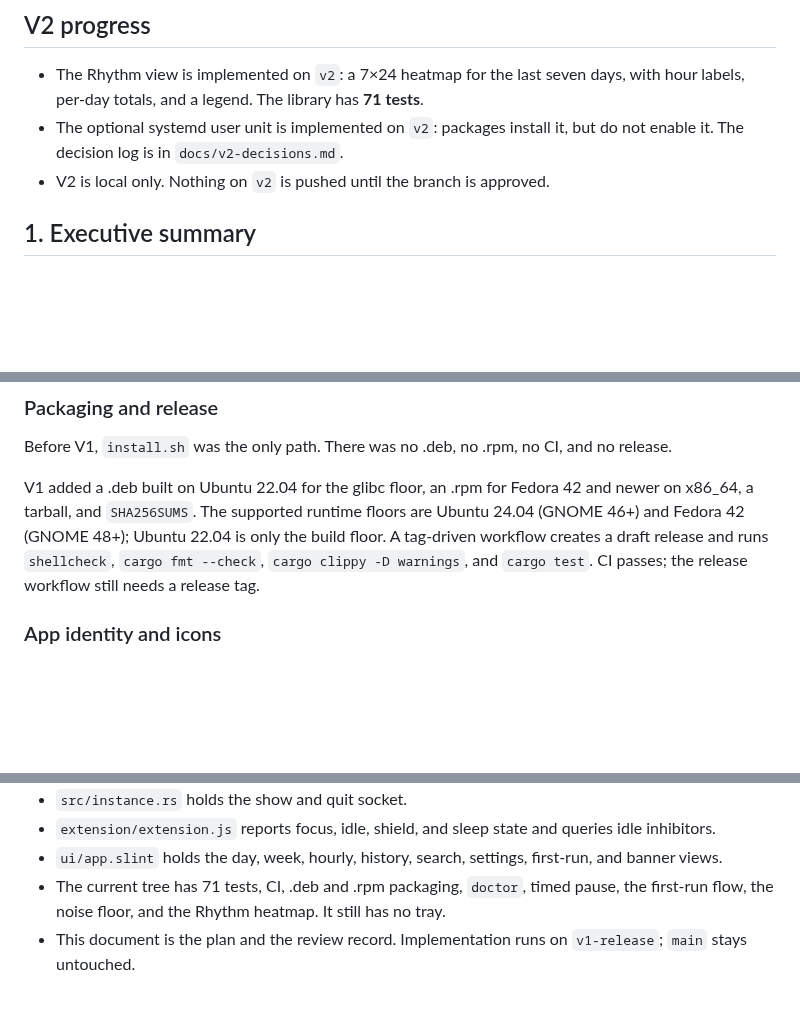
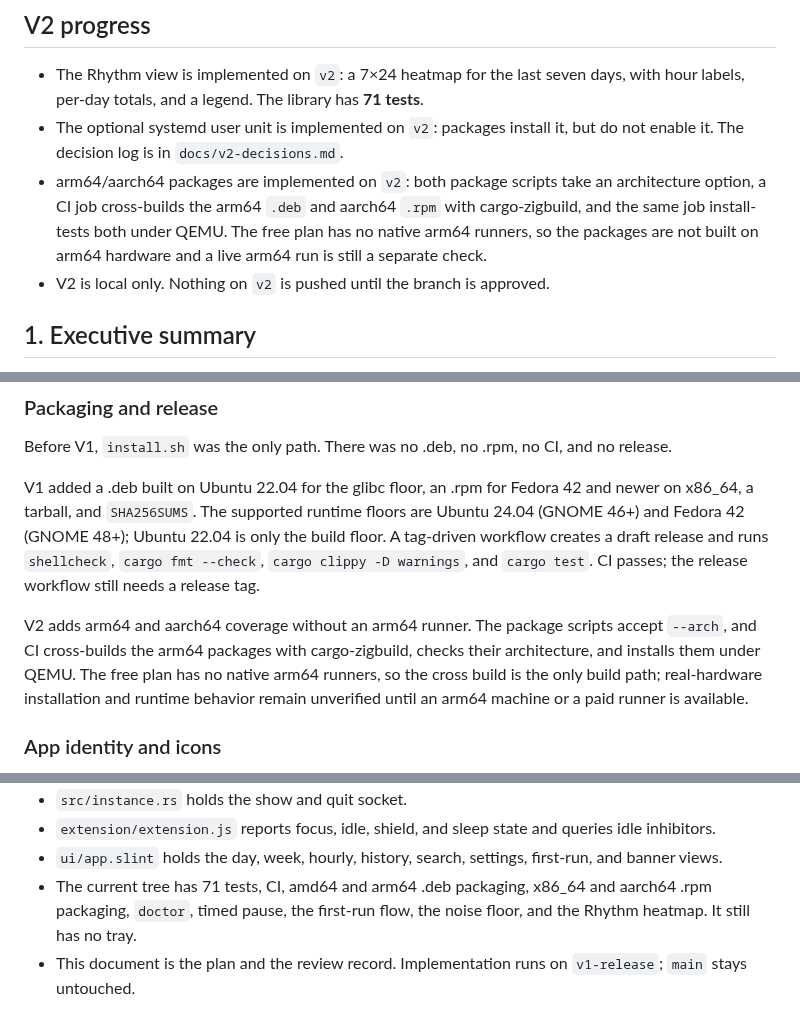
Before and after one commit to 101xAnshu/daymark, a Markdown page: docs/product-gaps-and-roadmap.md, 3 parts joined by grey strips. Drawn GitHub-style; blank space fills up the shorter version.

```diff
--- a/docs/product-gaps-and-roadmap.md
+++ b/docs/product-gaps-and-roadmap.md
@@ -31,6 +31,10 @@ The product should be reliable, private, native, and easy to install and keep ru
   with hour labels, per-day totals, and a legend. The library has **71 tests**.
 - The optional systemd user unit is implemented on `v2`: packages install it, but do not
   enable it. The decision log is in `docs/v2-decisions.md`.
+- arm64/aarch64 packages are implemented on `v2`: both package scripts take an architecture
+  option, a CI job cross-builds the arm64 `.deb` and aarch64 `.rpm` with cargo-zigbuild, and
+  the same job install-tests both under QEMU. The free plan has no native arm64 runners, so
+  the packages are not built on arm64 hardware and a live arm64 run is still a separate check.
 - V2 is local only. Nothing on `v2` is pushed until the branch is approved.
 
 ## 1. Executive summary
@@ -161,6 +165,12 @@ workflow creates a draft release and runs `shellcheck`, `cargo fmt --check`,
 `cargo clippy -D warnings`, and `cargo test`. CI passes; the release workflow still needs a
 release tag.
 
+V2 adds arm64 and aarch64 coverage without an arm64 runner. The package scripts accept
+`--arch`, and CI cross-builds the arm64 packages with cargo-zigbuild, checks their
+architecture, and installs them under QEMU. The free plan has no native arm64 runners, so
+the cross build is the only build path; real-hardware installation and runtime behavior
+remain unverified until an arm64 machine or a paid runner is available.
+
 ### App identity and icons
 
 Today, the Shell app id is strong on GNOME, but a window-backed Electron or web app can
@@ -348,7 +363,8 @@ These choices are fixed for V1.
   inhibitors.
 - `ui/app.slint` holds the day, week, hourly, history, search, settings, first-run, and
   banner views.
-- The current tree has 71 tests, CI, .deb and .rpm packaging, `doctor`, timed pause, the
-  first-run flow, the noise floor, and the Rhythm heatmap. It still has no tray.
+- The current tree has 71 tests, CI, amd64 and arm64 .deb packaging, x86_64 and aarch64
+  .rpm packaging, `doctor`, timed pause, the first-run flow, the noise floor, and the
+  Rhythm heatmap. It still has no tray.
 - This document is the plan and the review record. Implementation runs on `v1-release`;
   `main` stays untouched.
```
Also changed, not shown: other parts of docs/product-gaps-and-roadmap.md (+6 -1 lines), README.md (+20 -7 lines).
